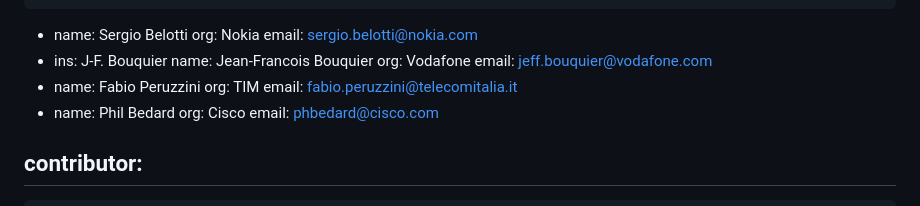
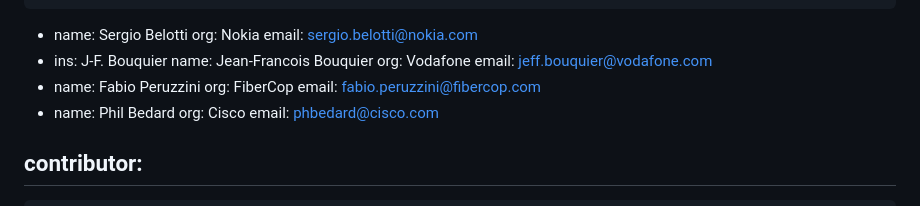
Before and after one commit to ietf-ivy-wg/network-inventory-yang, a Markdown page: draft-ietf-ivy-network-inventory-yang.md, the part around the change. Rendered like a GitHub page.

Commit message:
Update mail of Fabio

```diff
--- a/draft-ietf-ivy-network-inventory-yang.md
+++ b/draft-ietf-ivy-network-inventory-yang.md
@@ -39,8 +39,8 @@ author:
     email: jeff.bouquier@vodafone.com
   -
     name: Fabio Peruzzini
-    org: TIM
-    email: fabio.peruzzini@telecomitalia.it
+    org: FiberCop
+    email: fabio.peruzzini@fibercop.com
   -
     name: Phil Bedard
     org: Cisco
```
